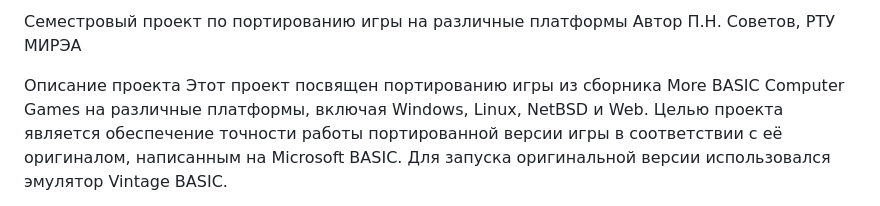
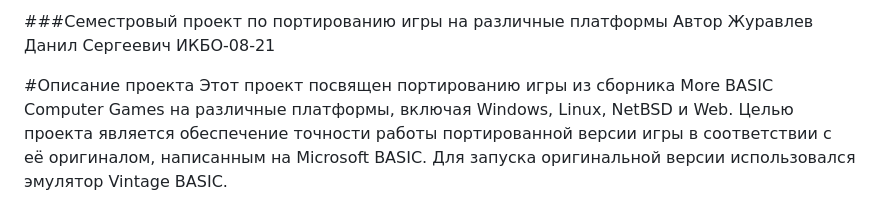
Before and after one commit to Renegal01/Krosplatform, a Markdown page: README.md, the part around the change. Rendered like a GitHub page.

```diff
--- a/README.md
+++ b/README.md
@@ -1,8 +1,8 @@
-Семестровый проект по портированию игры на различные платформы
+###Семестровый проект по портированию игры на различные платформы
 Автор
-П.Н. Советов, РТУ МИРЭА
+Журавлев Данил Сергеевич ИКБО-08-21
 
-Описание проекта
+#Описание проекта
 Этот проект посвящен портированию игры из сборника More BASIC Computer Games на различные платформы, включая Windows, Linux, NetBSD и Web. Целью проекта является обеспечение точности работы портированной версии игры в соответствии с её оригиналом, написанным на Microsoft BASIC. Для запуска оригинальной версии использовался эмулятор Vintage BASIC.
 
 Основной задачей было не только портировать игру, но и создать автоматические тесты, которые подтверждают, что портированная игра ведет себя точно так же, как и оригинальная. Это достигается через набор диалогов между игроком и компьютером, результаты которых сравниваются с эталонными логами оригинальной игры.
```
